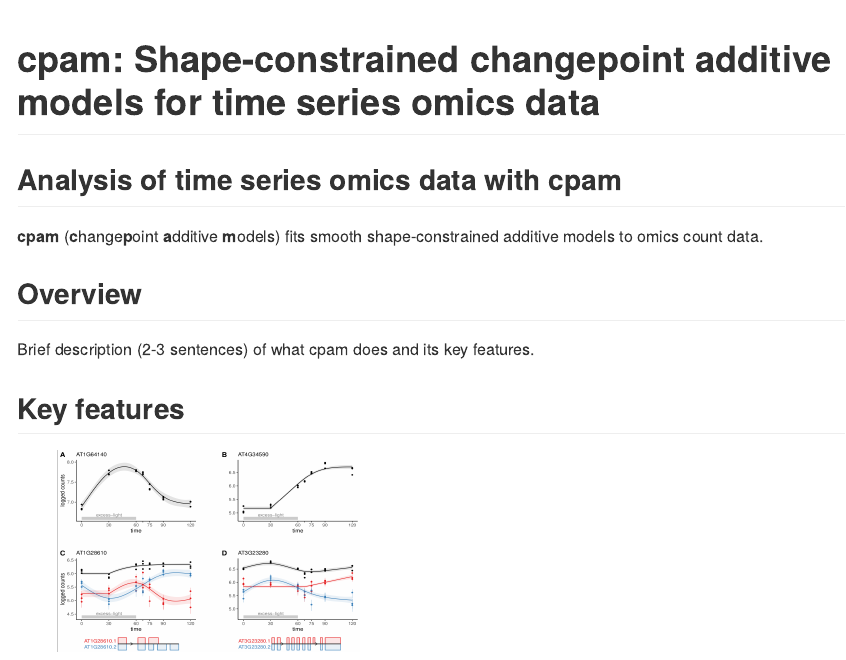
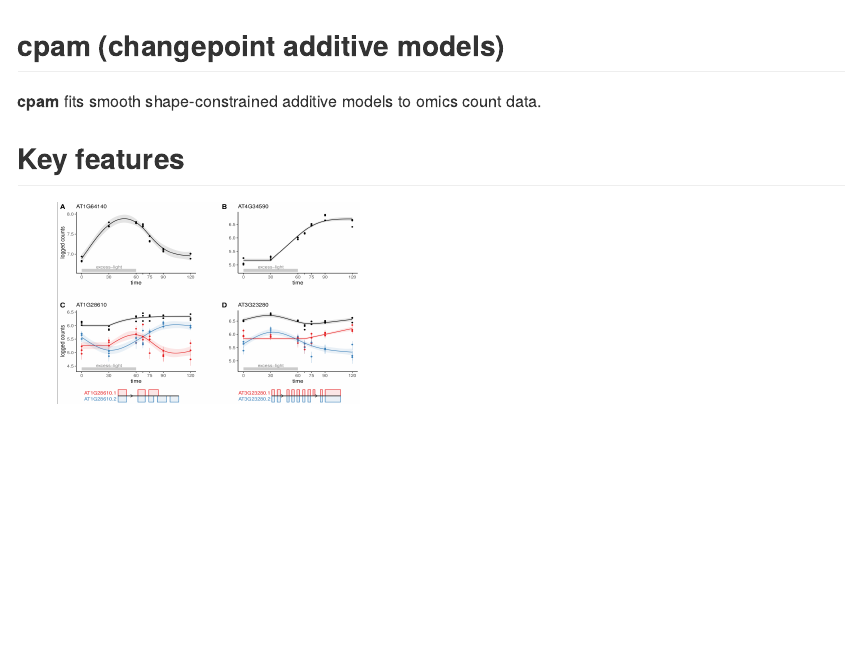
Before and after one commit to l-a-yates/cpam, an R Markdown document (README.Rmd): the page in a window 1100 px wide, from its top. The pictures show the output file README.md that the author committed with the source, drawn offline in the style of GitHub.

Commit message:
update readme

````diff
--- a/README.Rmd
+++ b/README.Rmd
@@ -1,5 +1,5 @@
 ---
-title: "cpam: Shape-constrained changepoint additive models for time series omics data"
+title: false
 output:
   github_document:
     toc: false
@@ -20,12 +20,10 @@ knitr::opts_chunk$set(
 ```
 
 
-## Analysis of time series omics data with cpam
 
-**cpam** (**c**hange**p**oint **a**dditive **m**odels) fits smooth shape-constrained additive models to omics count data.
+## **cpam** (**c**hange**p**oint **a**dditive **m**odels)
 
-## Overview
-Brief description (2-3 sentences) of what cpam does and its key features.
+**cpam** fits smooth shape-constrained additive models to omics count data.
 
 ## Key features
 ![Example trends](assets/example_trends.png){width=300 height=200}
````
Also changed, not shown: README.md.
